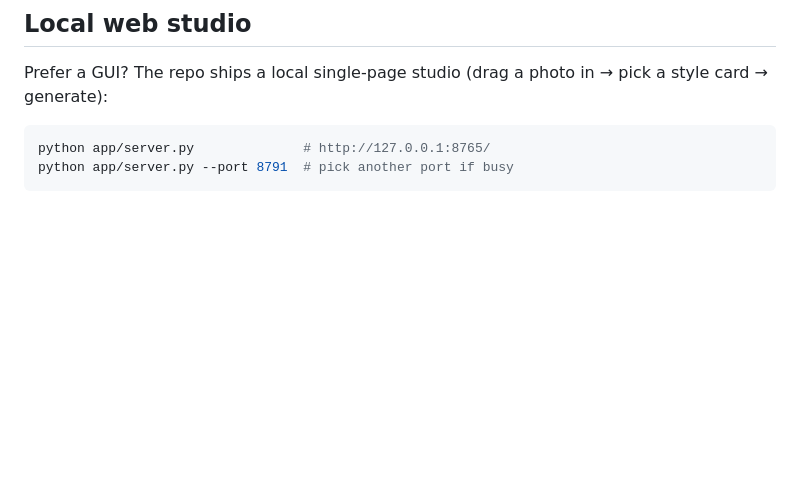
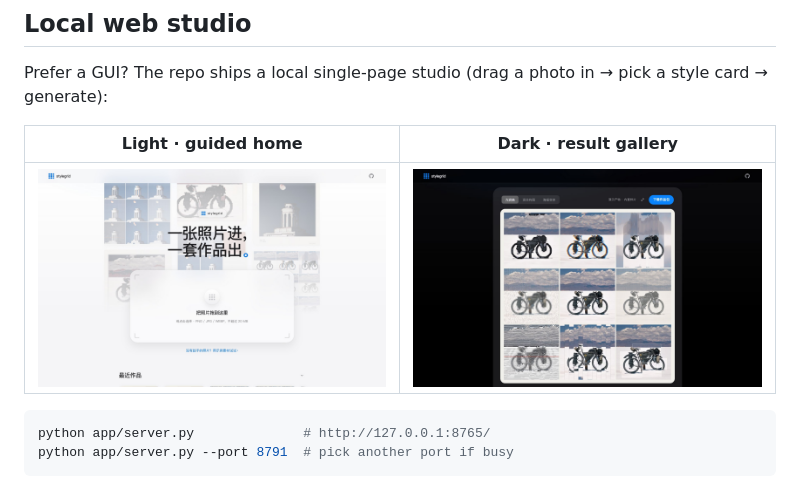
Before and after one commit to Sutera-Diffusus/stylegrid, a Markdown page: README.en.md, the part around the change. Drawn GitHub-style; pictures changed too: samples/preview_ui_dark.jpg (added), samples/preview_ui_light.jpg (added); blank space fills up the shorter version.

````diff
--- a/README.en.md
+++ b/README.en.md
@@ -154,6 +154,10 @@ Everything runs locally. No network calls, no uploads, no telemetry — your pho
 
 Prefer a GUI? The repo ships a local single-page studio (drag a photo in → pick a style card → generate):
 
+| Light · guided home | Dark · result gallery |
+|---|---|
+| <img src="samples/preview_ui_light.jpg"> | <img src="samples/preview_ui_dark.jpg"> |
+
 ```bash
 python app/server.py              # http://127.0.0.1:8765/
 python app/server.py --port 8791  # pick another port if busy
````
Also changed, not shown: README.md (+4 -0 lines).
